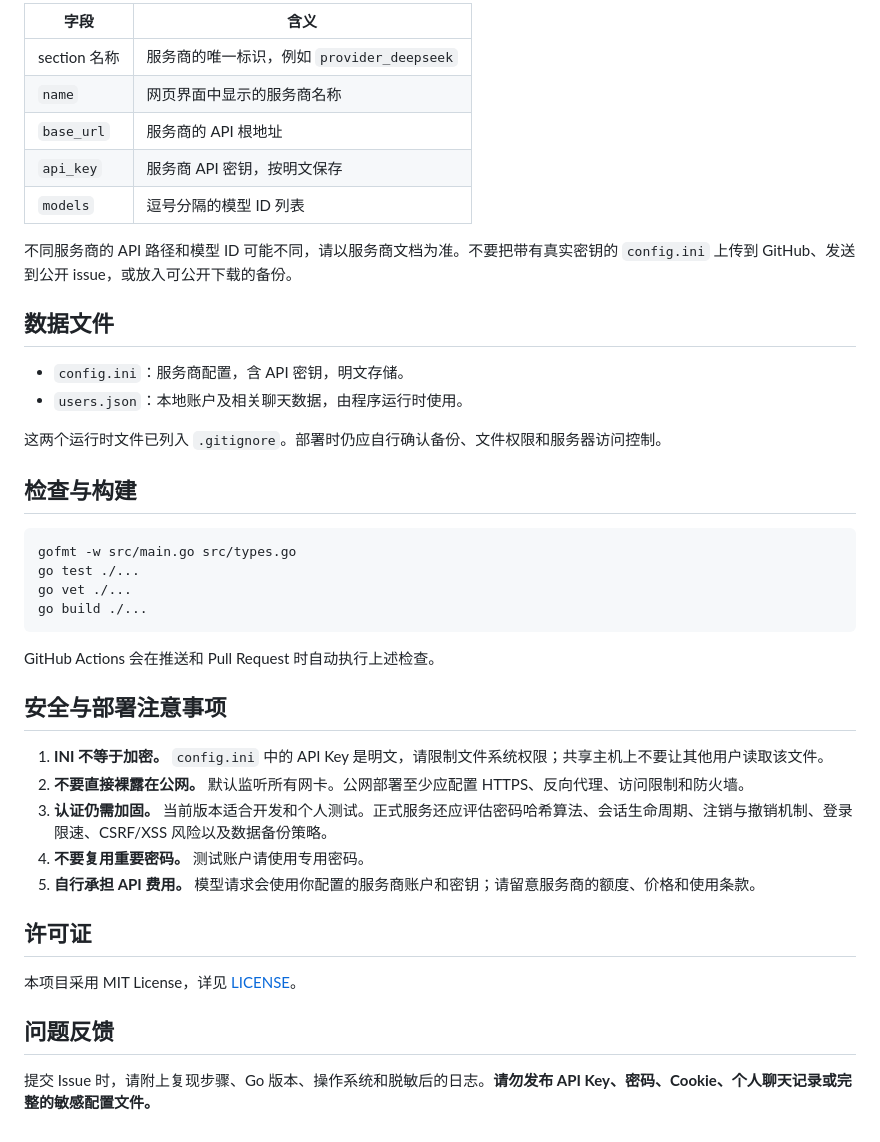
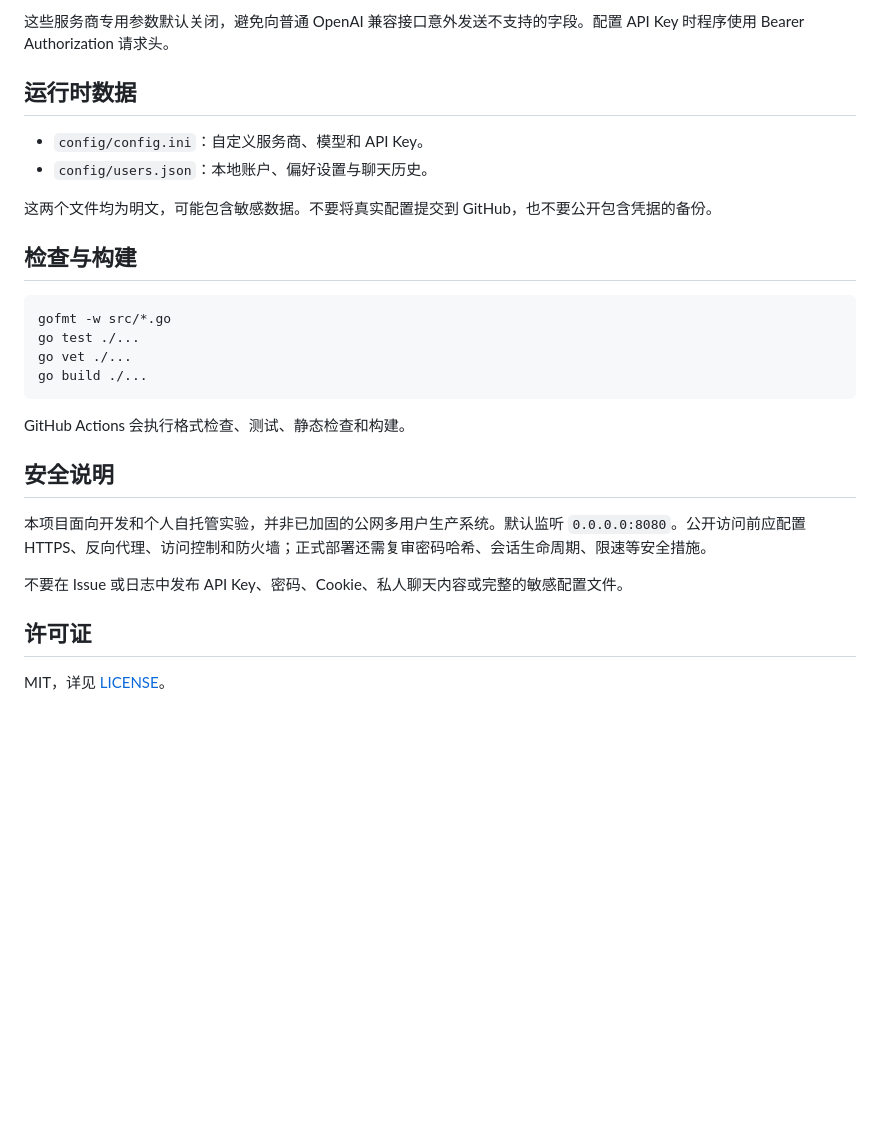
Before and after one commit to aaayQwQ/lumachat, a Markdown page: README.zh-CN.md, the part around one of its changes. GitHub-like rendering; blank space fills up the shorter version.

````diff
--- a/README.zh-CN.md
+++ b/README.zh-CN.md
@@ -87,44 +84,30 @@ models=deepseek-chat,deepseek-reasoner
 
-| 字段 | 含义 |
-|---|---|
-| section 名称 | 服务商的唯一标识，例如 `provider_deepseek` |
-| `name` | 网页界面中显示的服务商名称 |
-| `base_url` | 服务商的 API 根地址 |
-| `api_key` | 服务商 API 密钥，按明文保存 |
-| `models` | 逗号分隔的模型 ID 列表 |
+这些服务商专用参数默认关闭，避免向普通 OpenAI 兼容接口意外发送不支持的字段。配置 API Key 时程序使用 Bearer Authorization 请求头。
 
-不同服务商的 API 路径和模型 ID 可能不同，请以服务商文档为准。不要把带有真实密钥的 `config.ini` 上传到 GitHub、发送到公开 issue，或放入可公开下载的备份。
+## 运行时数据
 
-## 数据文件
+- `config/config.ini`：自定义服务商、模型和 API Key。
+- `config/users.json`：本地账户、偏好设置与聊天历史。
 
-- `config.ini`：服务商配置，含 API 密钥，明文存储。
-- `users.json`：本地账户及相关聊天数据，由程序运行时使用。
-
-这两个运行时文件已列入 `.gitignore`。部署时仍应自行确认备份、文件权限和服务器访问控制。
+这两个文件均为明文，可能包含敏感数据。不要将真实配置提交到 GitHub，也不要公开包含凭据的备份。
 
 ## 检查与构建
 
 ```sh
-gofmt -w src/main.go src/types.go
+gofmt -w src/*.go
 go test ./...
 go vet ./...
 go build ./...
 ```
 
-GitHub Actions 会在推送和 Pull Request 时自动执行上述检查。
+GitHub Actions 会执行格式检查、测试、静态检查和构建。
 
-## 安全与部署注意事项
+## 安全说明
 
-1. **INI 不等于加密。** `config.ini` 中的 API Key 是明文，请限制文件系统权限；共享主机上不要让其他用户读取该文件。
-2. **不要直接裸露在公网。** 默认监听所有网卡。公网部署至少应配置 HTTPS、反向代理、访问限制和防火墙。
-3. **认证仍需加固。** 当前版本适合开发和个人测试。正式服务还应评估密码哈希算法、会话生命周期、注销与撤销机制、登录限速、CSRF/XSS 风险以及数据备份策略。
-4. **不要复用重要密码。** 测试账户请使用专用密码。
-5. **自行承担 API 费用。** 模型请求会使用你配置的服务商账户和密钥；请留意服务商的额度、价格和使用条款。
+本项目面向开发和个人自托管实验，并非已加固的公网多用户生产系统。默认监听 `0.0.0.0:8080`。公开访问前应配置 HTTPS、反向代理、访问控制和防火墙；正式部署还需复审密码哈希、会话生命周期、限速等安全措施。
+
+不要在 Issue 或日志中发布 API Key、密码、Cookie、私人聊天内容或完整的敏感配置文件。
 
 ## 许可证
 
-本项目采用 MIT License，详见 [LICENSE](LICENSE)。
-
-## 问题反馈
-
-提交 Issue 时，请附上复现步骤、Go 版本、操作系统和脱敏后的日志。**请勿发布 API Key、密码、Cookie、个人聊天记录或完整的敏感配置文件。**
+MIT，详见 [LICENSE](LICENSE)。
````
Also changed, not shown: other parts of README.zh-CN.md (+44 -47 lines).
